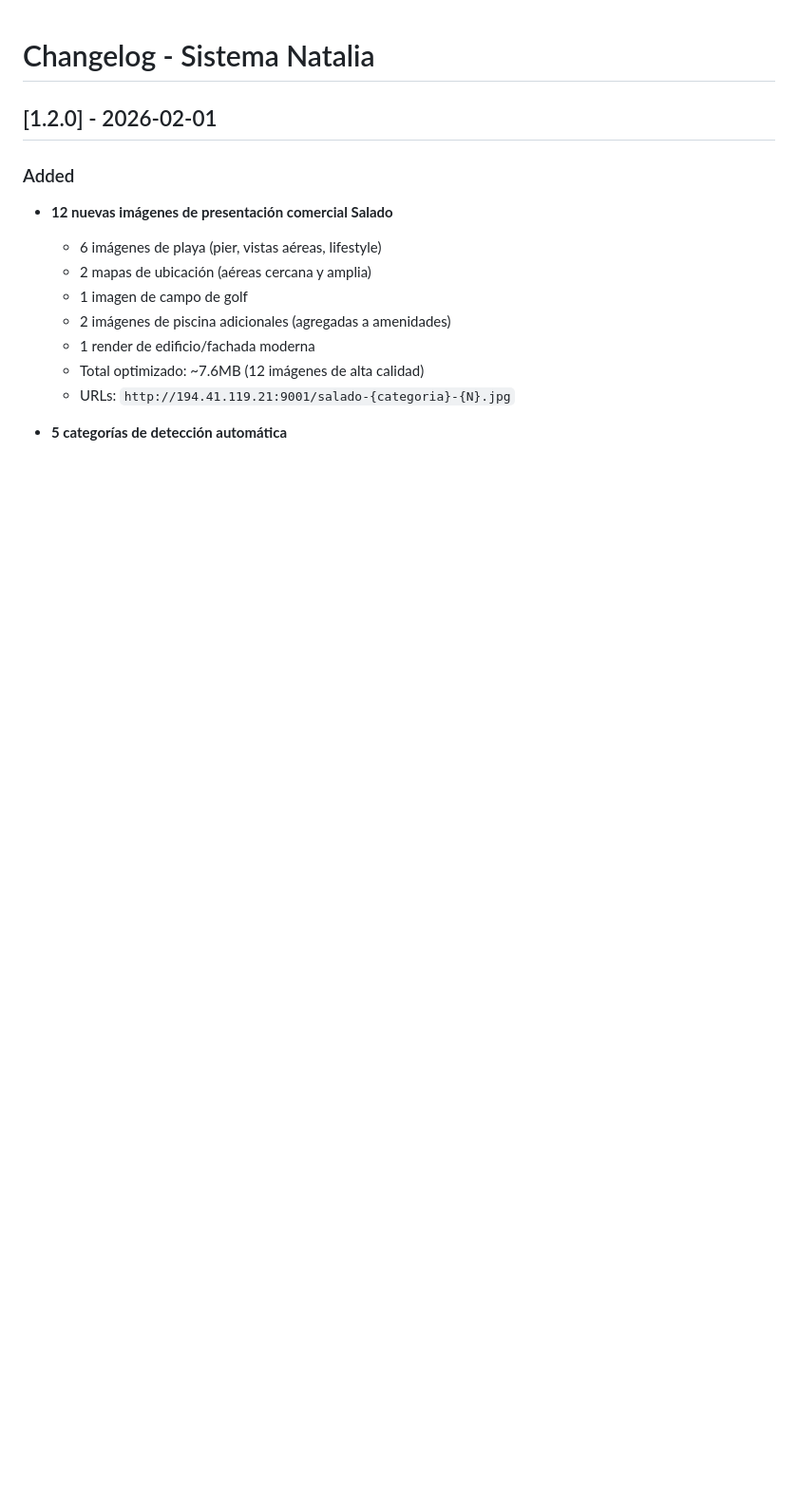
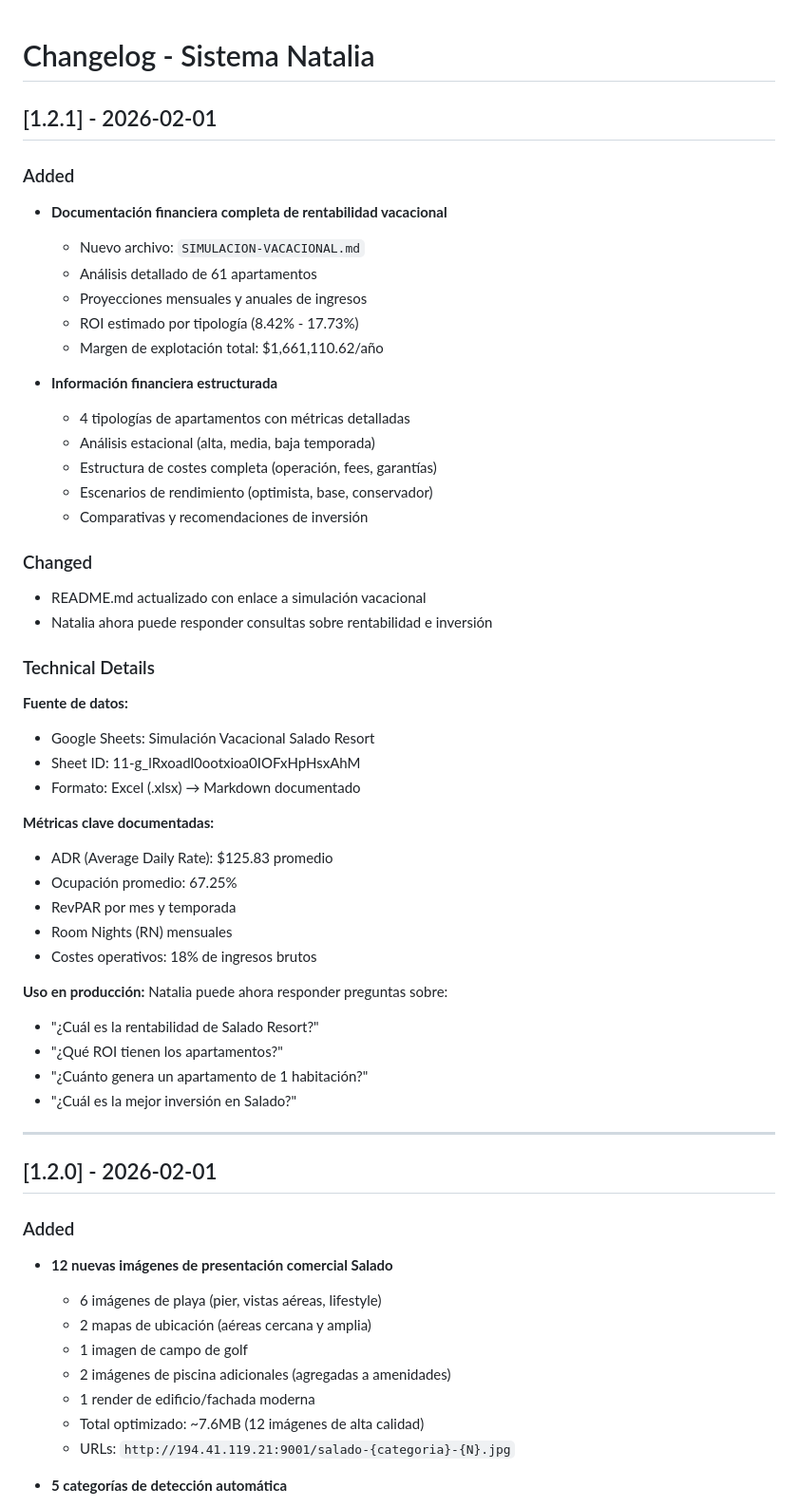
Before and after one commit to juliobrasa/natalia-docs, a Markdown page: CHANGELOG.md, the part around the change. Shown at 95% size. Rendered like a GitHub page; blank space fills up the shorter version.

```diff
--- a/CHANGELOG.md
+++ b/CHANGELOG.md
@@ -1,4 +1,47 @@
 # Changelog - Sistema Natalia
+
+## [1.2.1] - 2026-02-01
+
+### Added
+- **Documentación financiera completa de rentabilidad vacacional**
+  - Nuevo archivo: `SIMULACION-VACACIONAL.md`
+  - Análisis detallado de 61 apartamentos
+  - Proyecciones mensuales y anuales de ingresos
+  - ROI estimado por tipología (8.42% - 17.73%)
+  - Margen de explotación total: $1,661,110.62/año
+
+- **Información financiera estructurada**
+  - 4 tipologías de apartamentos con métricas detalladas
+  - Análisis estacional (alta, media, baja temporada)
+  - Estructura de costes completa (operación, fees, garantías)
+  - Escenarios de rendimiento (optimista, base, conservador)
+  - Comparativas y recomendaciones de inversión
+
+### Changed
+- README.md actualizado con enlace a simulación vacacional
+- Natalia ahora puede responder consultas sobre rentabilidad e inversión
+
+### Technical Details
+**Fuente de datos:**
+- Google Sheets: Simulación Vacacional Salado Resort
+- Sheet ID: 11-g_lRxoadl0ootxioa0IOFxHpHsxAhM
+- Formato: Excel (.xlsx) → Markdown documentado
+
+**Métricas clave documentadas:**
+- ADR (Average Daily Rate): $125.83 promedio
+- Ocupación promedio: 67.25%
+- RevPAR por mes y temporada
+- Room Nights (RN) mensuales
+- Costes operativos: 18% de ingresos brutos
+
+**Uso en producción:**
+Natalia puede ahora responder preguntas sobre:
+- "¿Cuál es la rentabilidad de Salado Resort?"
+- "¿Qué ROI tienen los apartamentos?"
+- "¿Cuánto genera un apartamento de 1 habitación?"
+- "¿Cuál es la mejor inversión en Salado?"
+
+---
 
 ## [1.2.0] - 2026-02-01
 
```
Also changed, not shown: README.md (+11 -5 lines), SIMULACION-VACACIONAL.md (added, +192 -0 lines).
